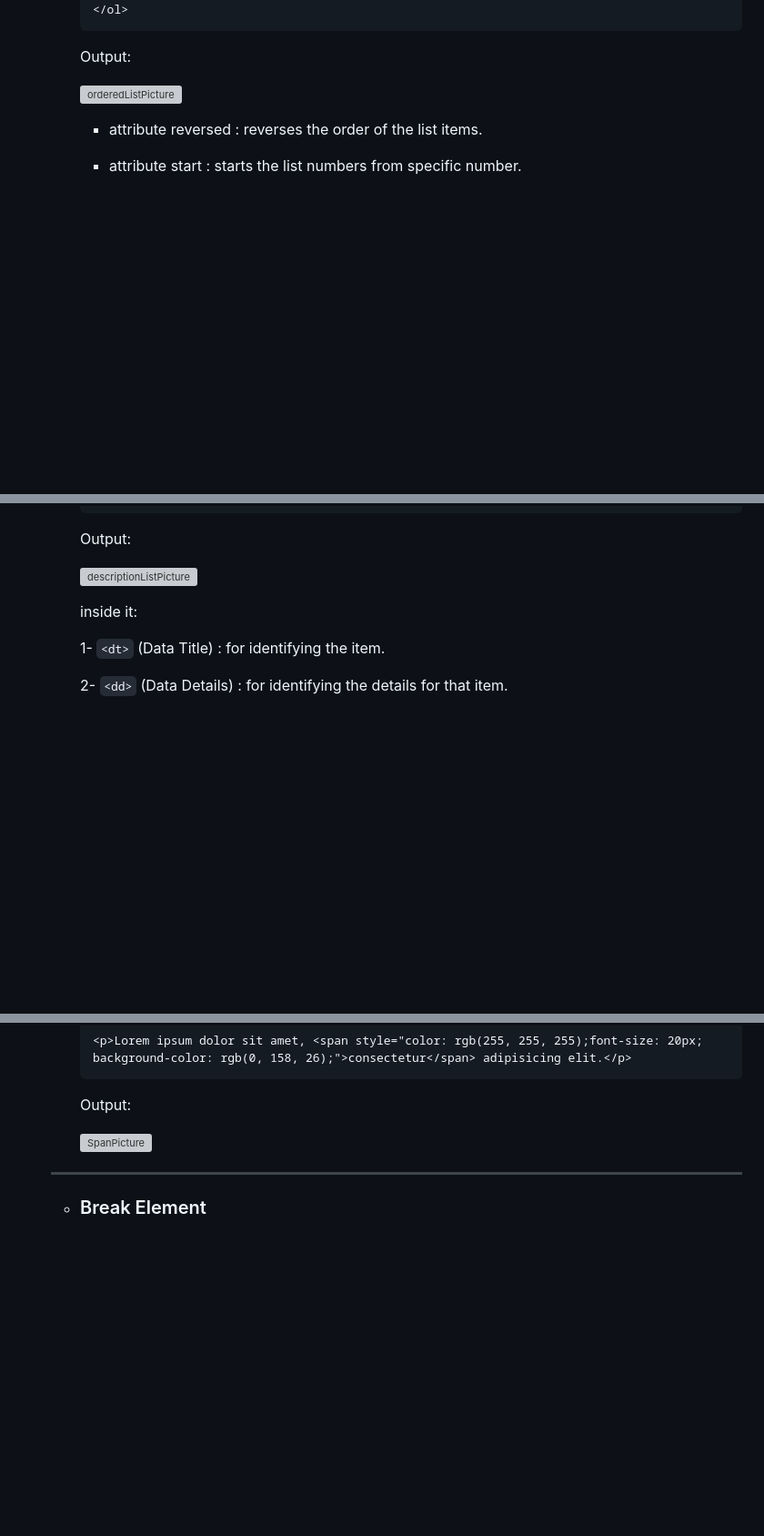
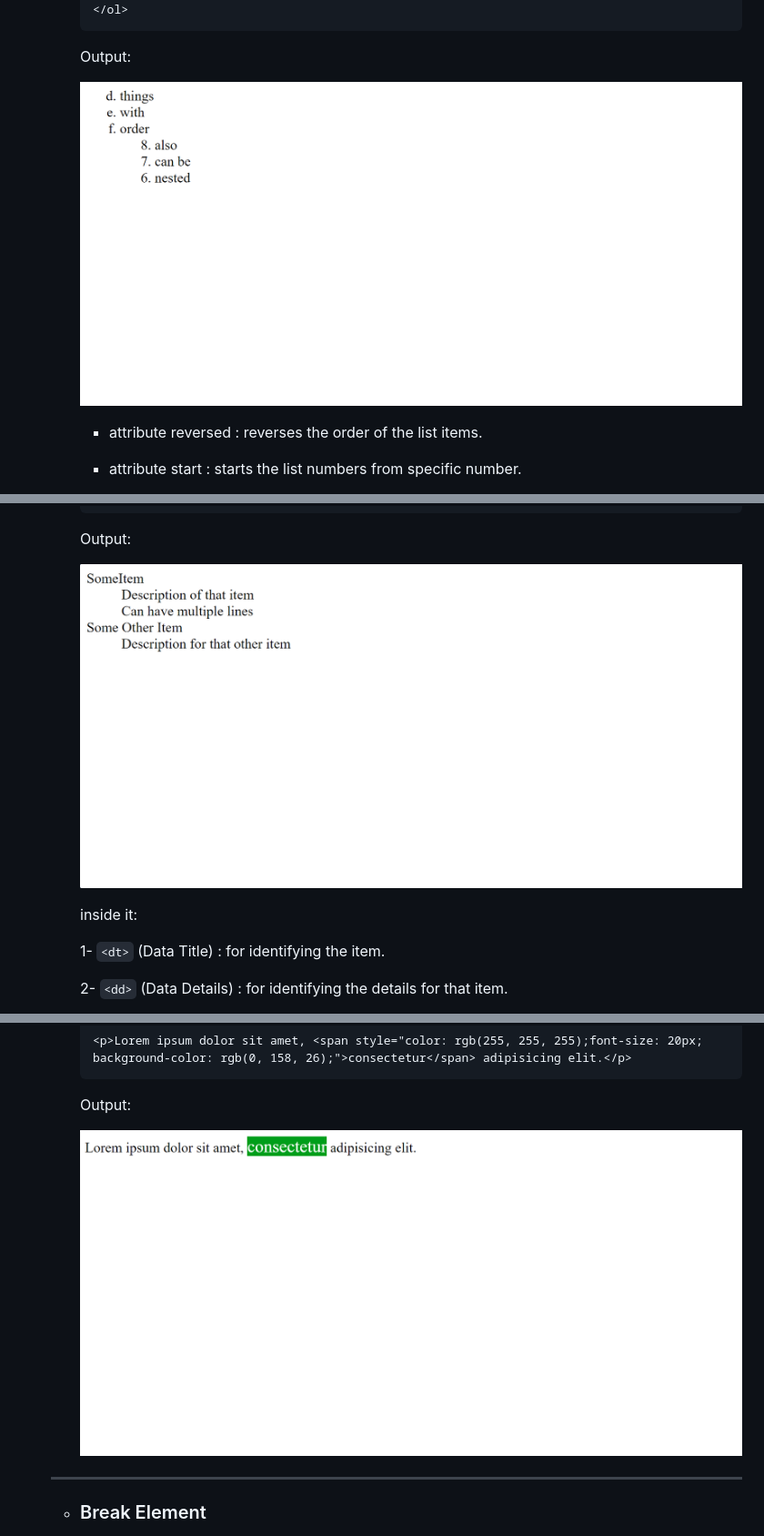
Before and after one commit to Open-Source-Community/OSC-25-Front-End-Material, a Markdown page: HTML/Session-one/Readme.md, 3 parts joined by grey strips. Shown: that part at 91% size. Rendered like a GitHub page; pictures changed too: HTML/imgs/DescriptionList.png (added), HTML/imgs/OrderedList.png (added), HTML/imgs/Span.png (added); blank space fills up the shorter version; grey boxes are pictures that could not be loaded.

```diff
--- a/HTML/Session-one/Readme.md
+++ b/HTML/Session-one/Readme.md
@@ -323,7 +323,7 @@
 
     Output:
 
-    ![orderedListPicture](./imgs/OrderedList.png)
+    ![orderedListPicture](../imgs/OrderedList.png)
 
     - attribute reversed : reverses the order of the list items.
 
@@ -351,7 +351,7 @@
 
     Output:
 
-    ![descriptionListPicture](./imgs/DescriptionList.png)
+    ![descriptionListPicture](../imgs/DescriptionList.png)
 
       inside it:
 
@@ -381,7 +381,7 @@
 
     Output:
 
-    ![SpanPicture](./imgs/Span.png)
+    ![SpanPicture](../imgs/Span.png)
 
   ----------------------------------------------------------------
 
```
Also changed, not shown: other parts of HTML/Session-one/Readme.md (+3 -3 lines), HTML/imgs/Headings.png (added), HTML/imgs/Paragraph.png (added), HTML/imgs/UnorderedList.png (added).
